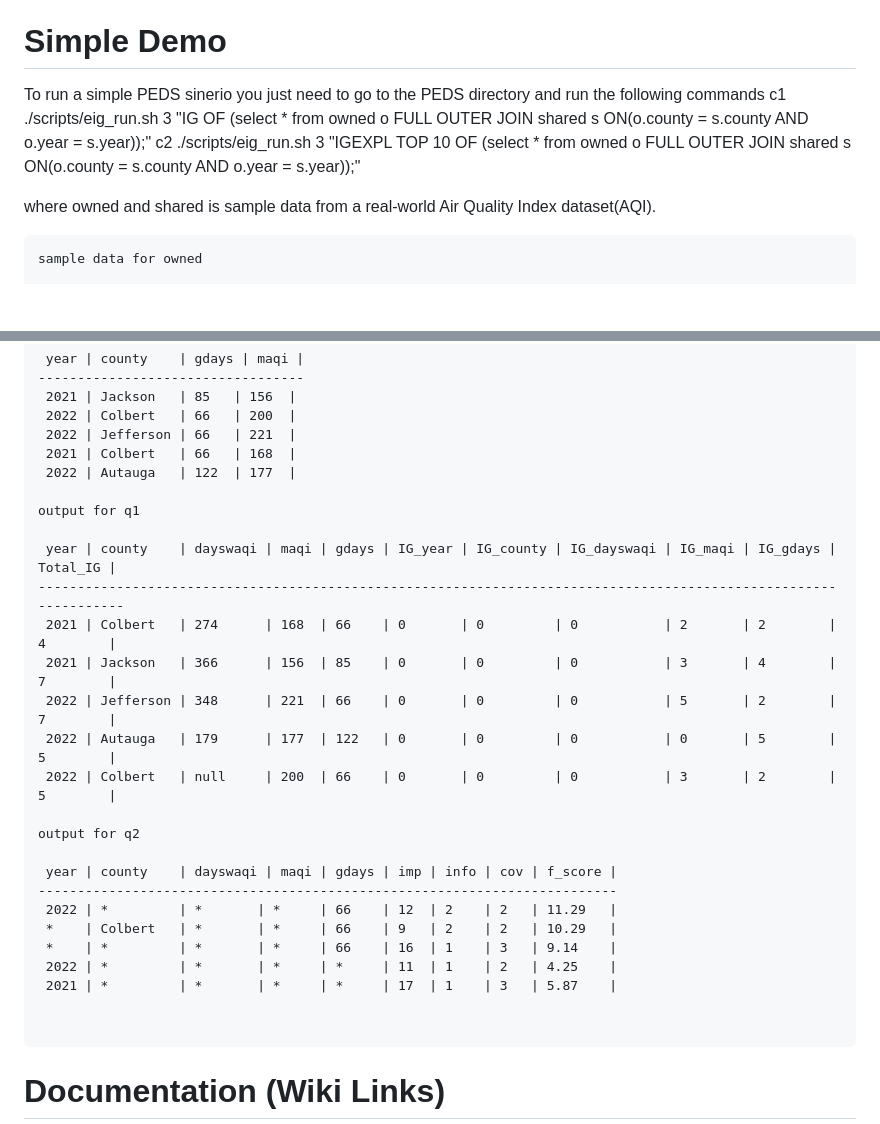
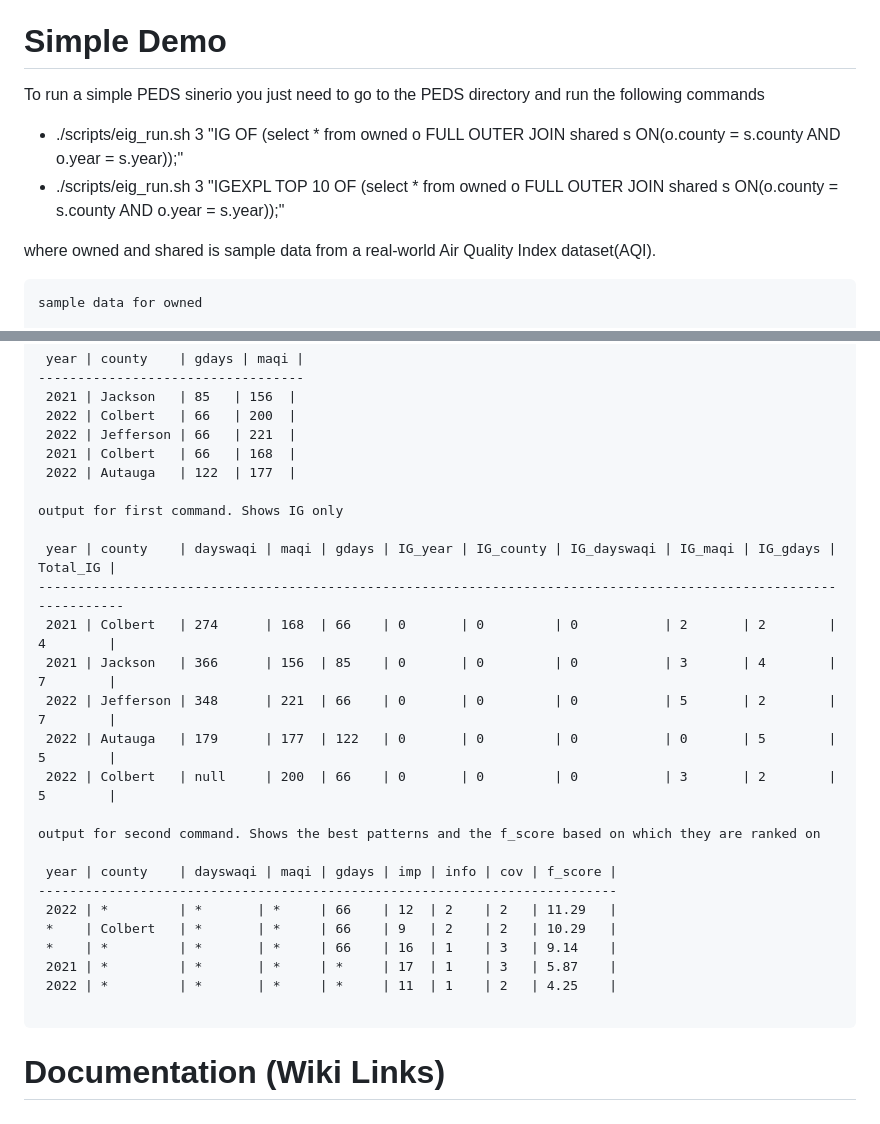
Before and after one commit to shemraw/gprom_IG, a Markdown page: readme.md, 2 parts joined by grey strips. GitHub-like rendering; blank space fills up the shorter version.

Commit message:
fixed few bugs

````diff
--- a/readme.md
+++ b/readme.md
@@ -8,10 +5,11 @@
 
 # Simple Demo
 To run a simple PEDS sinerio you just need to go to the PEDS directory and run the following commands
-c1 ./scripts/eig_run.sh 3 "IG OF (select * from owned o FULL OUTER JOIN shared s ON(o.county = s.county AND o.year = s.year));"
-c2 ./scripts/eig_run.sh 3 "IGEXPL TOP 10 OF (select * from owned o FULL OUTER JOIN shared s ON(o.county = s.county AND o.year = s.year));"
++ ./scripts/eig_run.sh 3 "IG OF (select * from owned o FULL OUTER JOIN shared s ON(o.county = s.county AND o.year = s.year));"
++ ./scripts/eig_run.sh 3 "IGEXPL TOP 10 OF (select * from owned o FULL OUTER JOIN shared s ON(o.county = s.county AND o.year = s.year));"
 
 where owned and shared is sample data from a real-world Air Quality Index dataset(AQI).
+
 ```
 sample data for owned
 
@@ -32,7 +30,7 @@ sample data for shared
  2021 | Colbert   | 66   | 168  |
  2022 | Autauga   | 122  | 177  |
 
-output for q1
+output for first command. Shows IG only
 
  year | county    | dayswaqi | maqi | gdays | IG_year | IG_county | IG_dayswaqi | IG_maqi | IG_gdays | Total_IG |
 -----------------------------------------------------------------------------------------------------------------
@@ -42,16 +40,15 @@ output for q1
  2022 | Autauga   | 179      | 177  | 122   | 0       | 0         | 0           | 0       | 5        | 5        |
  2022 | Colbert   | null     | 200  | 66    | 0       | 0         | 0           | 3       | 2        | 5        |
 
-output for q2
+output for second command. Shows the best patterns and the f_score based on which they are ranked on
 
  year | county    | dayswaqi | maqi | gdays | imp | info | cov | f_score |
 --------------------------------------------------------------------------
  2022 | *         | *       | *     | 66    | 12  | 2    | 2   | 11.29   |
  *    | Colbert   | *       | *     | 66    | 9   | 2    | 2   | 10.29   |
  *    | *         | *       | *     | 66    | 16  | 1    | 3   | 9.14    |
+ 2021 | *         | *       | *     | *     | 17  | 1    | 3   | 5.87    |
  2022 | *         | *       | *     | *     | 11  | 1    | 2   | 4.25    |
- 2021 | *         | *       | *     | *     | 17  | 1    | 3   | 5.87    |
-
 
 ```
 
````
Also changed, not shown: other parts of readme.md (+0 -3 lines).
